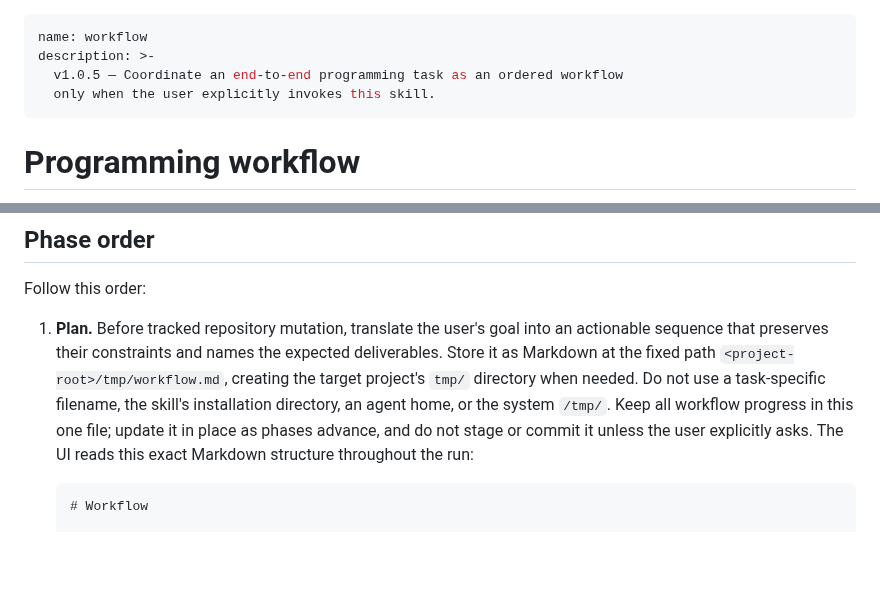
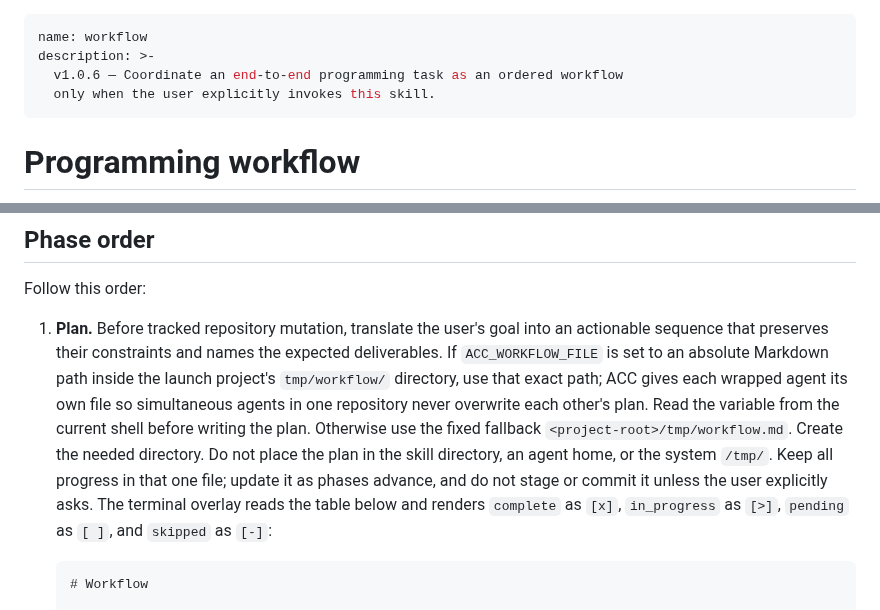
Before and after one commit to mikaeltorni/programming_prompts, a Markdown page: skills/workflow/SKILL.md, 2 parts joined by grey strips. GitHub-like rendering; blank space fills up the shorter version.

Commit message:
feat: keep workflow plans separate for each agent session

````diff
--- a/skills/workflow/SKILL.md
+++ b/skills/workflow/SKILL.md
@@ -1,7 +1,7 @@
 ---
 name: workflow
 description: >-
-  v1.0.5 — Coordinate an end-to-end programming task as an ordered workflow
+  v1.0.6 — Coordinate an end-to-end programming task as an ordered workflow
   only when the user explicitly invokes this skill.
 ---
 
@@ -67,13 +67,17 @@ Follow this order:
 
 1. **Plan.** Before tracked repository mutation, translate the user's goal into an
    actionable sequence that preserves their constraints and names the expected
-   deliverables. Store it as Markdown at the fixed path
-   `<project-root>/tmp/workflow.md`, creating the target project's `tmp/`
-   directory when needed. Do not use a task-specific filename, the skill's
-   installation directory, an agent home, or the system `/tmp/`. Keep all
-   workflow progress in this one file; update it in place as phases advance,
-   and do not stage or commit it unless the user explicitly asks. The UI reads
-   this exact Markdown structure throughout the run:
+   deliverables. If `ACC_WORKFLOW_FILE` is set to an absolute Markdown path
+   inside the launch project's `tmp/workflow/` directory, use that exact path;
+   ACC gives each wrapped agent its own file so simultaneous agents in one
+   repository never overwrite each other's plan. Read the variable from the
+   current shell before writing the plan. Otherwise use the fixed fallback
+   `<project-root>/tmp/workflow.md`. Create the needed directory. Do not place
+   the plan in the skill directory, an agent home, or the system `/tmp/`. Keep
+   all progress in that one file; update it as phases advance, and do not stage
+   or commit it unless the user explicitly asks. The terminal overlay reads
+   the table below and renders `complete` as `[x]`, `in_progress` as `[>]`,
+   `pending` as `[ ]`, and `skipped` as `[-]`:
 
    ```markdown
    # Workflow
````
Also changed, not shown: 1 other file.
